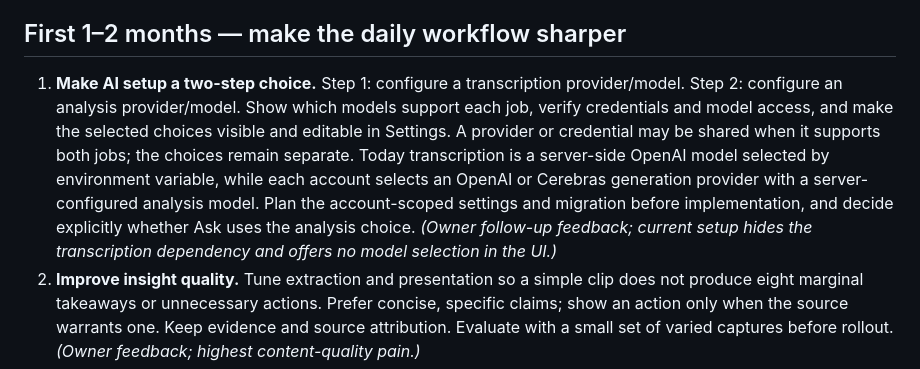
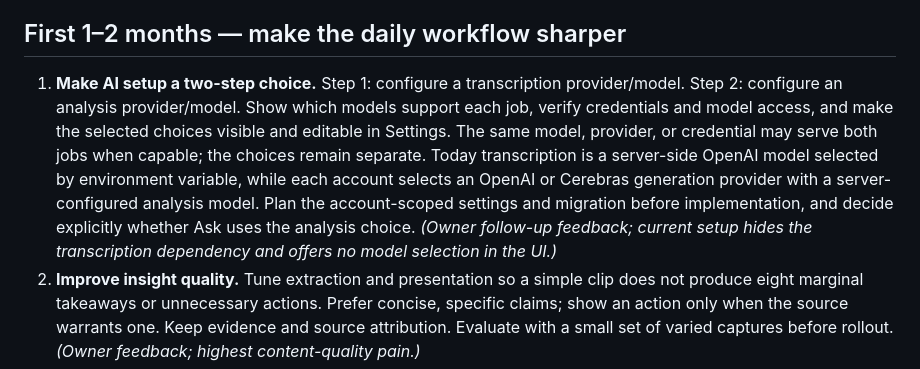
Before and after one commit to stephenjoly/social-knowledge, a Markdown page: docs/roadmap.md, the part around the change. GitHub-like rendering.

Commit message:
Clarify shared model option in AI setup

```diff
--- a/docs/roadmap.md
+++ b/docs/roadmap.md
@@ -18,7 +18,7 @@ The owner compared the desired filter interaction with Linear: a filter menu exp
 
 ## First 1–2 months — make the daily workflow sharper
 
-1. **Make AI setup a two-step choice.** Step 1: configure a transcription provider/model. Step 2: configure an analysis provider/model. Show which models support each job, verify credentials and model access, and make the selected choices visible and editable in Settings. A provider or credential may be shared when it supports both jobs; the choices remain separate. Today transcription is a server-side OpenAI model selected by environment variable, while each account selects an OpenAI or Cerebras generation provider with a server-configured analysis model. Plan the account-scoped settings and migration before implementation, and decide explicitly whether Ask uses the analysis choice. *(Owner follow-up feedback; current setup hides the transcription dependency and offers no model selection in the UI.)*
+1. **Make AI setup a two-step choice.** Step 1: configure a transcription provider/model. Step 2: configure an analysis provider/model. Show which models support each job, verify credentials and model access, and make the selected choices visible and editable in Settings. The same model, provider, or credential may serve both jobs when capable; the choices remain separate. Today transcription is a server-side OpenAI model selected by environment variable, while each account selects an OpenAI or Cerebras generation provider with a server-configured analysis model. Plan the account-scoped settings and migration before implementation, and decide explicitly whether Ask uses the analysis choice. *(Owner follow-up feedback; current setup hides the transcription dependency and offers no model selection in the UI.)*
 2. **Improve insight quality.** Tune extraction and presentation so a simple clip does not produce eight marginal takeaways or unnecessary actions. Prefer concise, specific claims; show an action only when the source warrants one. Keep evidence and source attribution. Evaluate with a small set of varied captures before rollout. *(Owner feedback; highest content-quality pain.)*
 3. **Refresh the core interface as one coordinated UI program.** Start with the Inbox search and filter experience, then the capture detail, Ask, Activity, and shared visual patterns. Preserve the useful grid and playback. Prototype the field picker, visible filter controls, multi-select values, and inclusion/exclusion operators; make active filters easy to read and clear. *(Owner feedback.)*
 4. **Make recovery and capture more direct.** Show failed Activity jobs first with retry guidance; add a `+` action in the Inbox header that opens the existing capture form in a modal. *(Owner feedback; uses existing actions.)*
```
